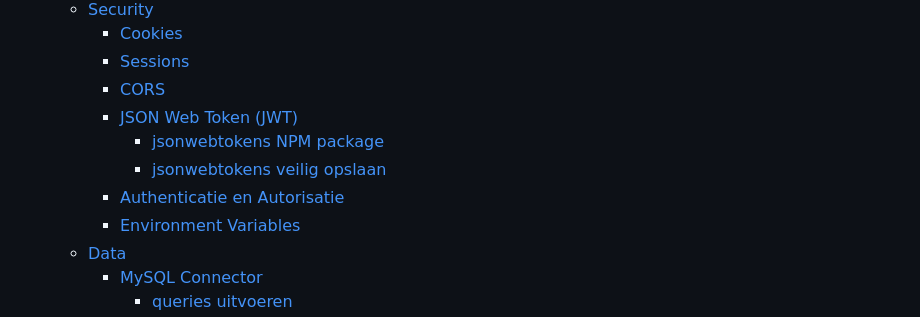
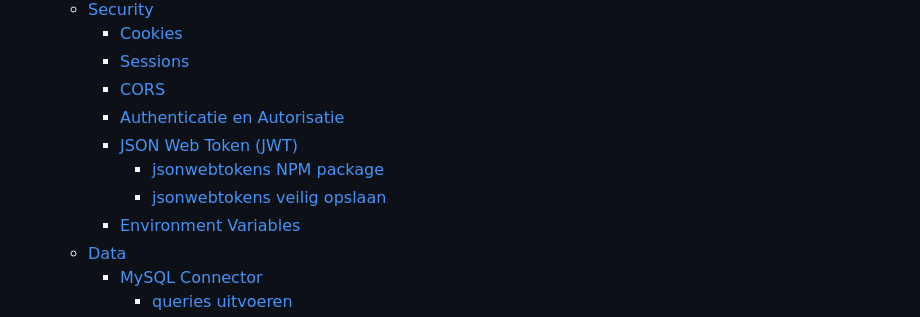
Before and after one commit to similonap/webontwikkeling-cursus, a Markdown page: SUMMARY.md, the part around the change. GitHub-like rendering.

Commit message:
GITBOOK-266: No subject

```diff
--- a/SUMMARY.md
+++ b/SUMMARY.md
@@ -40,10 +40,10 @@
     * [Cookies](express.js/cookies.md)
     * [Sessions](express.js/extra-materiaal/sessions.md)
     * [CORS](express.js/cors.md)
+    * [Authenticatie en Autorisatie](express.js/authenticatie-en-autorisatie/README.md)
     * [JSON Web Token (JWT)](express.js/authenticatie-en-autorisatie/json-web-token-jwt.md)
       * [jsonwebtokens NPM package](express.js/authenticatie-en-autorisatie/json-web-token-jwt/jsonwebtokens-npm-package.md)
       * [jsonwebtokens veilig opslaan](express.js/authenticatie-en-autorisatie/json-web-token-jwt/jsonwebtokens-opslaan.md)
-    * [Authenticatie en Autorisatie](express.js/authenticatie-en-autorisatie/README.md)
     * [Environment Variables](express.js/authenticatie-en-autorisatie/environment-variables.md)
   * [Data](express.js/extra-materiaal/data/README.md)
     * [MySQL Connector](express.js/mysql-connector/README.md)
```
